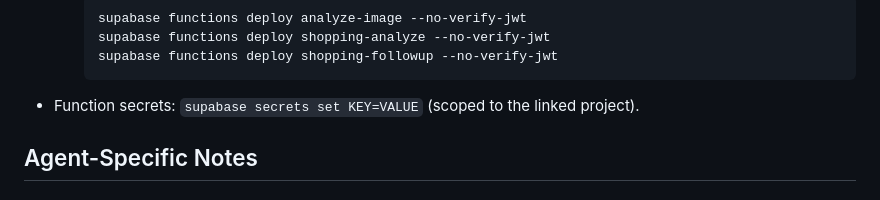
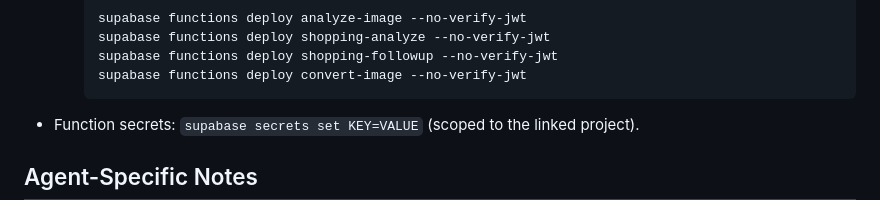
Before and after one commit to ZchiPitt/ownly, a Markdown page: AGENTS.md, the part around the change. GitHub-like rendering.

````diff
--- a/AGENTS.md
+++ b/AGENTS.md
@@ -51,6 +51,7 @@
     supabase functions deploy analyze-image --no-verify-jwt
     supabase functions deploy shopping-analyze --no-verify-jwt
     supabase functions deploy shopping-followup --no-verify-jwt
+    supabase functions deploy convert-image --no-verify-jwt
     ```
 - Function secrets: `supabase secrets set KEY=VALUE` (scoped to the linked project).
 
````
Also changed, not shown: CLAUDE.md (+2 -1 lines), README.md (+3 -2 lines).
